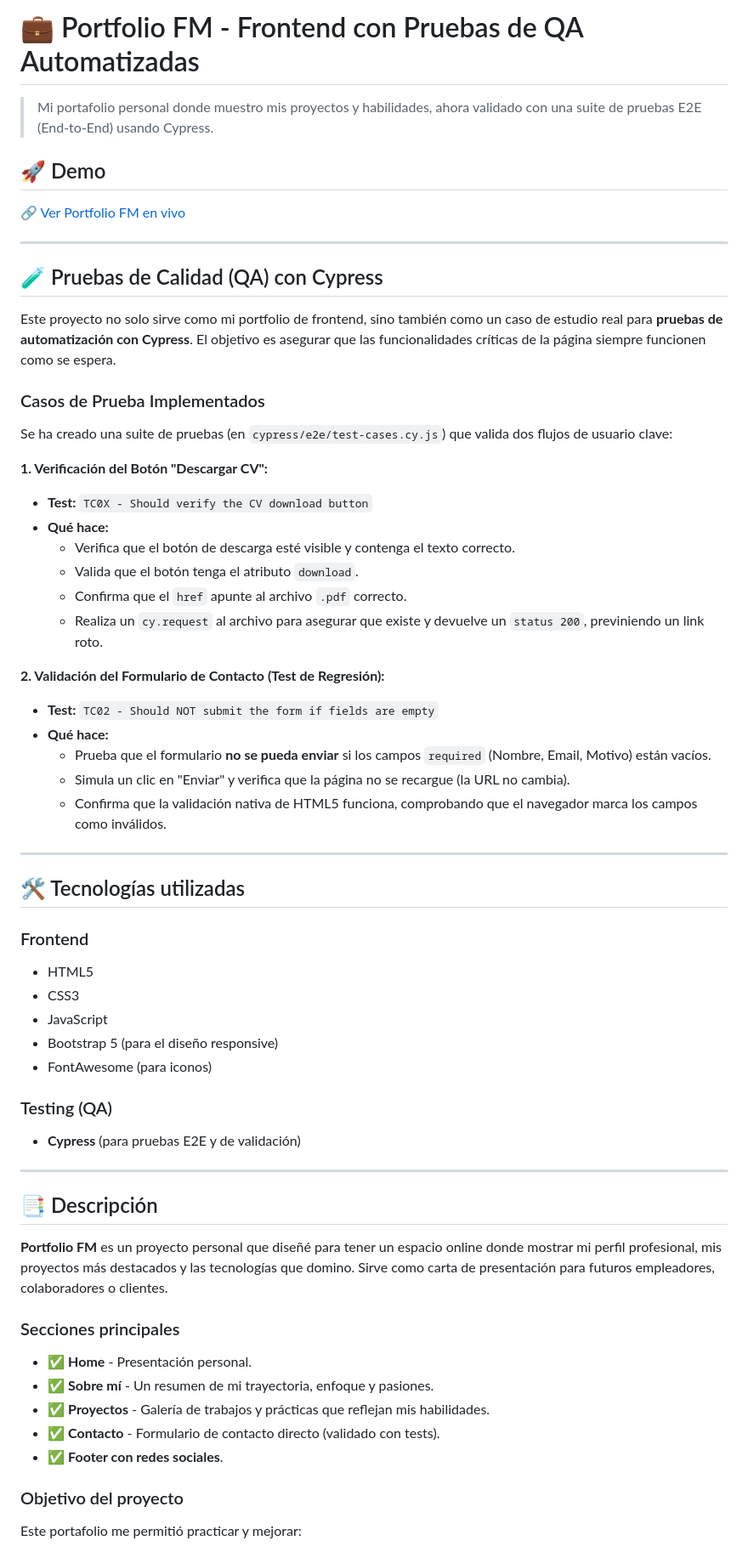
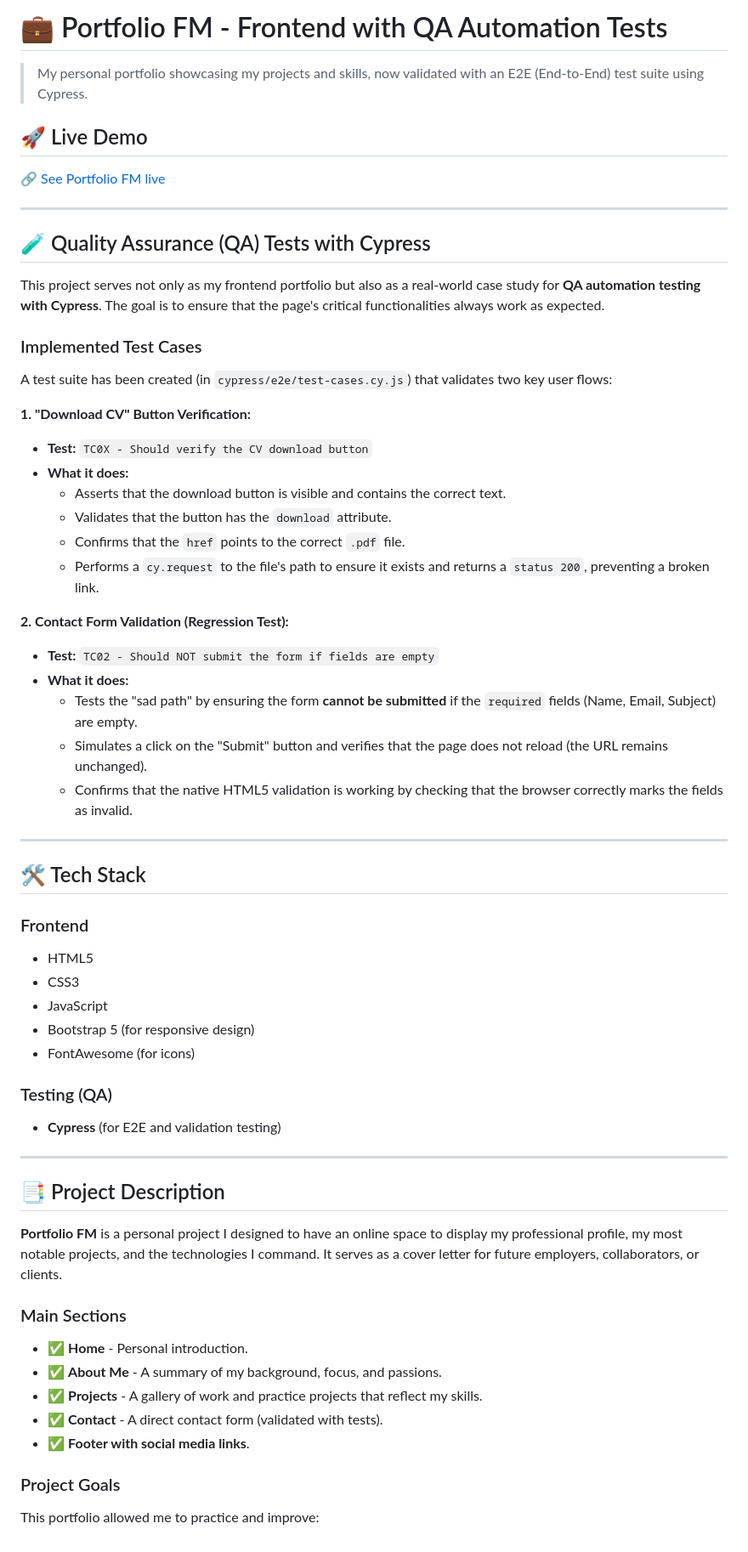
Before and after one commit to FranMayer/Portfolio-FM, a Markdown page: README.md, the part around the change printed below. Shown: that part at 85% size. Drawn GitHub-style.

Commit message:
fix: translation to english

```diff
--- a/README.md
+++ b/README.md
@@ -1,65 +1,65 @@
-# 💼 Portfolio FM - Frontend con Pruebas de QA Automatizadas
+# 💼 Portfolio FM - Frontend with QA Automation Tests
 
-> Mi portafolio personal donde muestro mis proyectos y habilidades, ahora validado con una suite de pruebas E2E (End-to-End) usando Cypress.
+> My personal portfolio showcasing my projects and skills, now validated with an E2E (End-to-End) test suite using Cypress.
 
-## 🚀 Demo
+## 🚀 Live Demo
 
-🔗 [Ver Portfolio FM en vivo](https://franmayer.github.io/Portfolio-FM/)
+🔗 [See Portfolio FM live](https://franmayer.github.io/Portfolio-FM/)
 
 ---
 
-## 🧪 Pruebas de Calidad (QA) con Cypress
+## 🧪 Quality Assurance (QA) Tests with Cypress
 
-Este proyecto no solo sirve como mi portfolio de frontend, sino también como un caso de estudio real para **pruebas de automatización con Cypress**. El objetivo es asegurar que las funcionalidades críticas de la página siempre funcionen como se espera.
+This project serves not only as my frontend portfolio but also as a real-world case study for **QA automation testing with Cypress**. The goal is to ensure that the page's critical functionalities always work as expected.
 
-### Casos de Prueba Implementados
+### Implemented Test Cases
 
-Se ha creado una suite de pruebas (en `cypress/e2e/test-cases.cy.js`) que valida dos flujos de usuario clave:
+A test suite has been created (in `cypress/e2e/test-cases.cy.js`) that validates two key user flows:
 
-**1. Verificación del Botón "Descargar CV":**
+**1. "Download CV" Button Verification:**
 * **Test:** `TC0X - Should verify the CV download button`
-* **Qué hace:**
-    * Verifica que el botón de descarga esté visible y contenga el texto correcto.
-    * Valida que el botón tenga el atributo `download`.
-    * Confirma que el `href` apunte al archivo `.pdf` correcto.
-    * Realiza un `cy.request` al archivo para asegurar que existe y devuelve un `status 200`, previniendo un link roto.
+* **What it does:**
+    * Asserts that the download button is visible and contains the correct text.
+    * Validates that the button has the `download` attribute.
+    * Confirms that the `href` points to the correct `.pdf` file.
+    * Performs a `cy.request` to the file's path to ensure it exists and returns a `status 200`, preventing a broken link.
 
-**2. Validación del Formulario de Contacto (Test de Regresión):**
+**2. Contact Form Validation (Regression Test):**
 * **Test:** `TC02 - Should NOT submit the form if fields are empty`
-* **Qué hace:**
-    * Prueba que el formulario **no se pueda enviar** si los campos `required` (Nombre, Email, Motivo) están vacíos.
-    * Simula un clic en "Enviar" y verifica que la página no se recargue (la URL no cambia).
-    * Confirma que la validación nativa de HTML5 funciona, comprobando que el navegador marca los campos como inválidos.
+* **What it does:**
+    * Tests the "sad path" by ensuring the form **cannot be submitted** if the `required` fields (Name, Email, Subject) are empty.
+    * Simulates a click on the "Submit" button and verifies that the page does not reload (the URL remains unchanged).
+    * Confirms that the native HTML5 validation is working by checking that the browser correctly marks the fields as invalid.
 
 ---
 
-## 🛠️ Tecnologías utilizadas
+## 🛠️ Tech Stack
 
 ### Frontend
 * HTML5
 * CSS3
 * JavaScript
-* Bootstrap 5 (para el diseño responsive)
-* FontAwesome (para iconos)
+* Bootstrap 5 (for responsive design)
+* FontAwesome (for icons)
 
 ### Testing (QA)
-* **Cypress** (para pruebas E2E y de validación)
+* **Cypress** (for E2E and validation testing)
 
 ---
 
-## 📑 Descripción
+## 📑 Project Description
 
-**Portfolio FM** es un proyecto personal que diseñé para tener un espacio online donde mostrar mi perfil profesional, mis proyectos más destacados y las tecnologías que domino. Sirve como carta de presentación para futuros empleadores, colaboradores o clientes.
+**Portfolio FM** is a personal project I designed to have an online space to display my professional profile, my most notable projects, and the technologies I command. It serves as a cover letter for future employers, collaborators, or clients.
 
-### Secciones principales
+### Main Sections
 
-* ✅ **Home** - Presentación personal.
-* ✅ **Sobre mí** - Un resumen de mi trayectoria, enfoque y pasiones.
-* ✅ **Proyectos** - Galería de trabajos y prácticas que reflejan mis habilidades.
-* ✅ **Contacto** - Formulario de contacto directo (validado con tests).
-* ✅ **Footer con redes sociales**.
+* ✅ **Home** - Personal introduction.
+* ✅ **About Me** - A summary of my background, focus, and passions.
+* ✅ **Projects** - A gallery of work and practice projects that reflect my skills.
+* ✅ **Contact** - A direct contact form (validated with tests).
+* ✅ **Footer with social media links**.
 
-### Objetivo del proyecto
+### Project Goals
 
-Este portafolio me permitió practicar y mejorar:
+This portfolio allowed me to practice and improve:
 
```
Also changed, not shown: other parts of README.md (+12 -11 lines).
